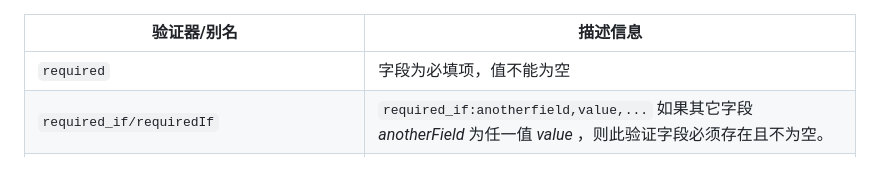
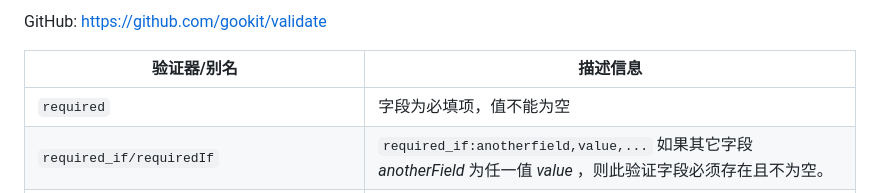
Before and after one commit to qxkjsoft/ginfast, a Markdown page: 内置验证器规则.md, the part around the change. Rendered like a GitHub page.

Commit message:
内置验证器github地址

```diff
--- a/内置验证器规则.md
+++ b/内置验证器规则.md
@@ -1,3 +1,5 @@
+GitHub: https://github.com/gookit/validate
+
 验证器/别名 | 描述信息
 -------------------|-------------------------------------------
 `required`  | 字段为必填项，值不能为空
```
